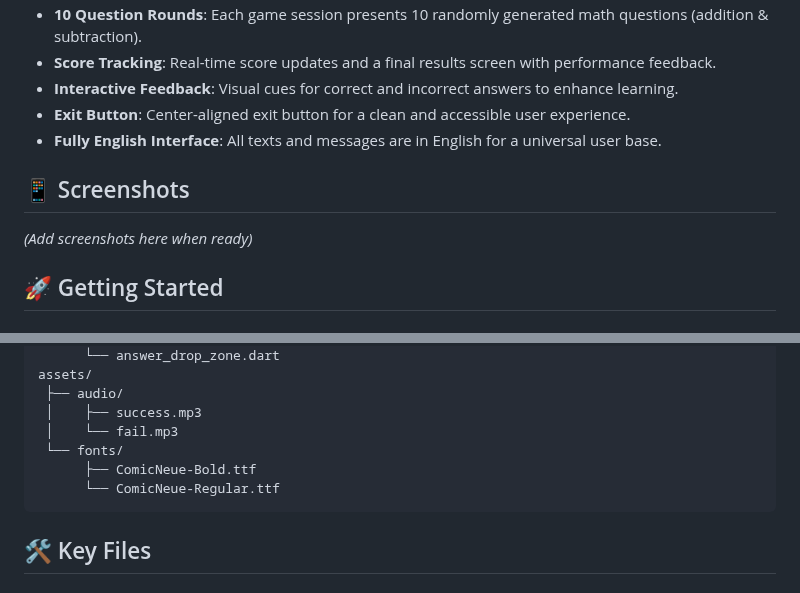
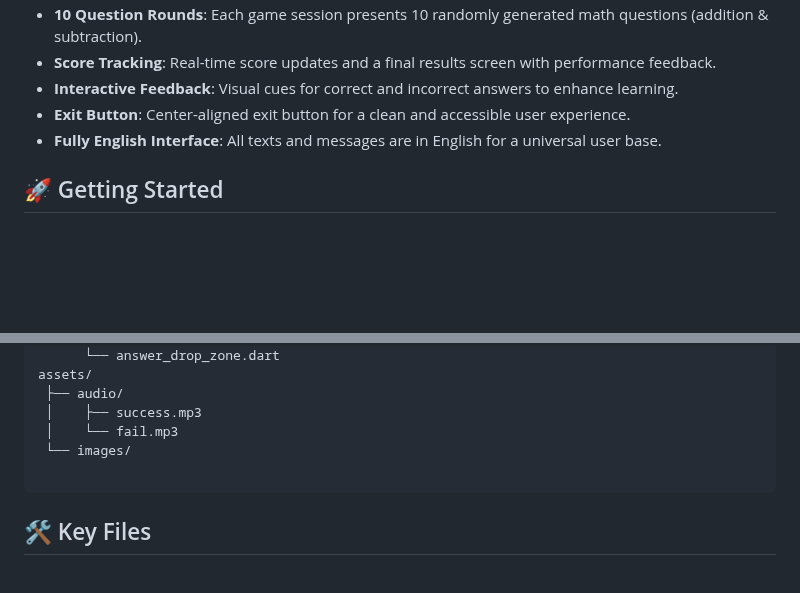
Before and after one commit to bektas-sari/math_play, a Markdown page: README.md, 2 parts joined by grey strips. Drawn GitHub-style; blank space fills up the shorter version.

````diff
--- a/README.md
+++ b/README.md
@@ -13,9 +13,6 @@ Built with Flutter, the app provides an intuitive and visually appealing experie
 * **Exit Button**: Center-aligned exit button for a clean and accessible user experience.
 * **Fully English Interface**: All texts and messages are in English for a universal user base.
 
-## 📱 Screenshots
-
-*(Add screenshots here when ready)*
 
 ## 🚀 Getting Started
 
@@ -47,9 +44,8 @@ assets/
  ├── audio/
  │    ├── success.mp3
  │    └── fail.mp3
- └── fonts/
-      ├── ComicNeue-Bold.ttf
-      └── ComicNeue-Regular.ttf
+ └── images/
+
 ```
 
 ## 🛠️ Key Files
````
Also changed, not shown: other parts of README.md (+5 -5 lines).
